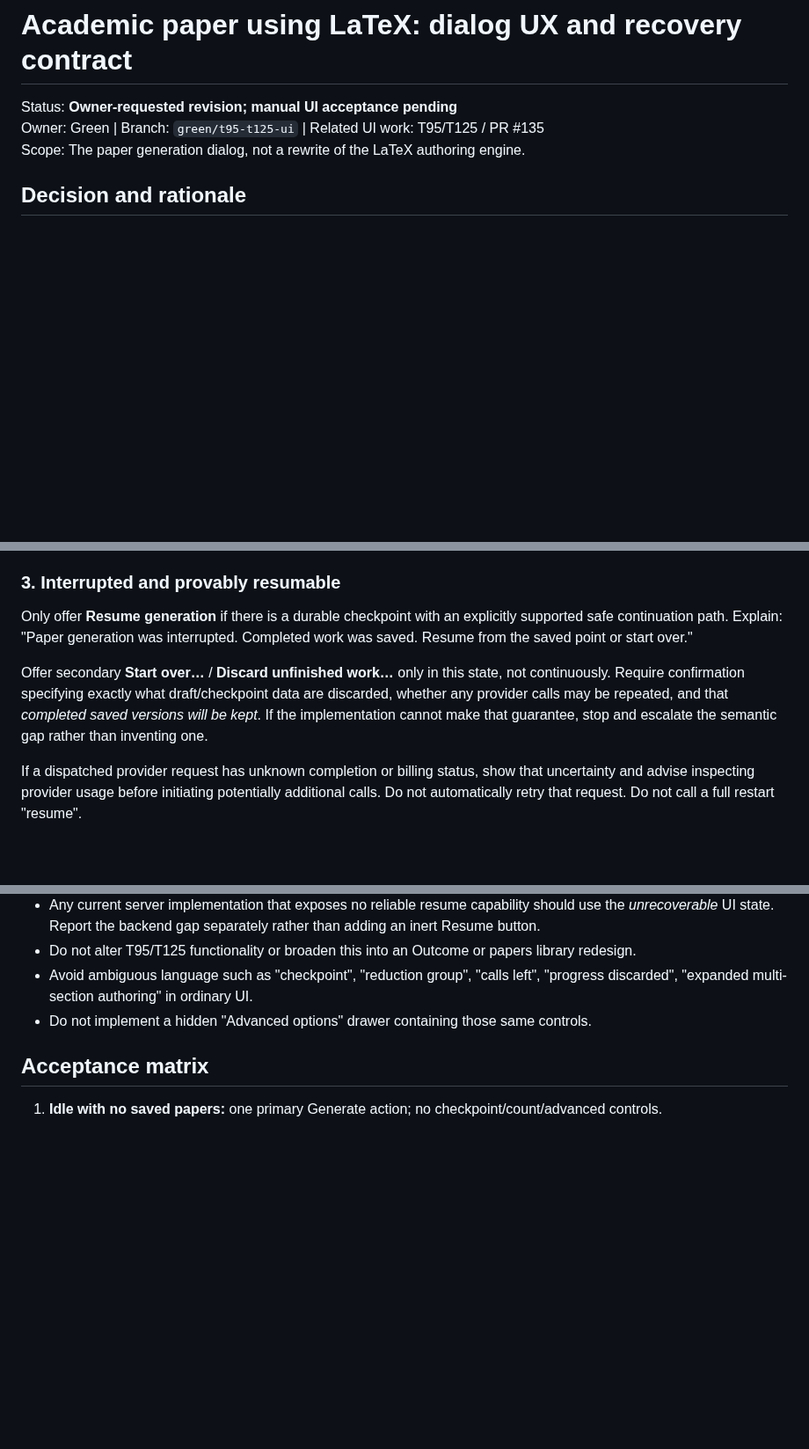
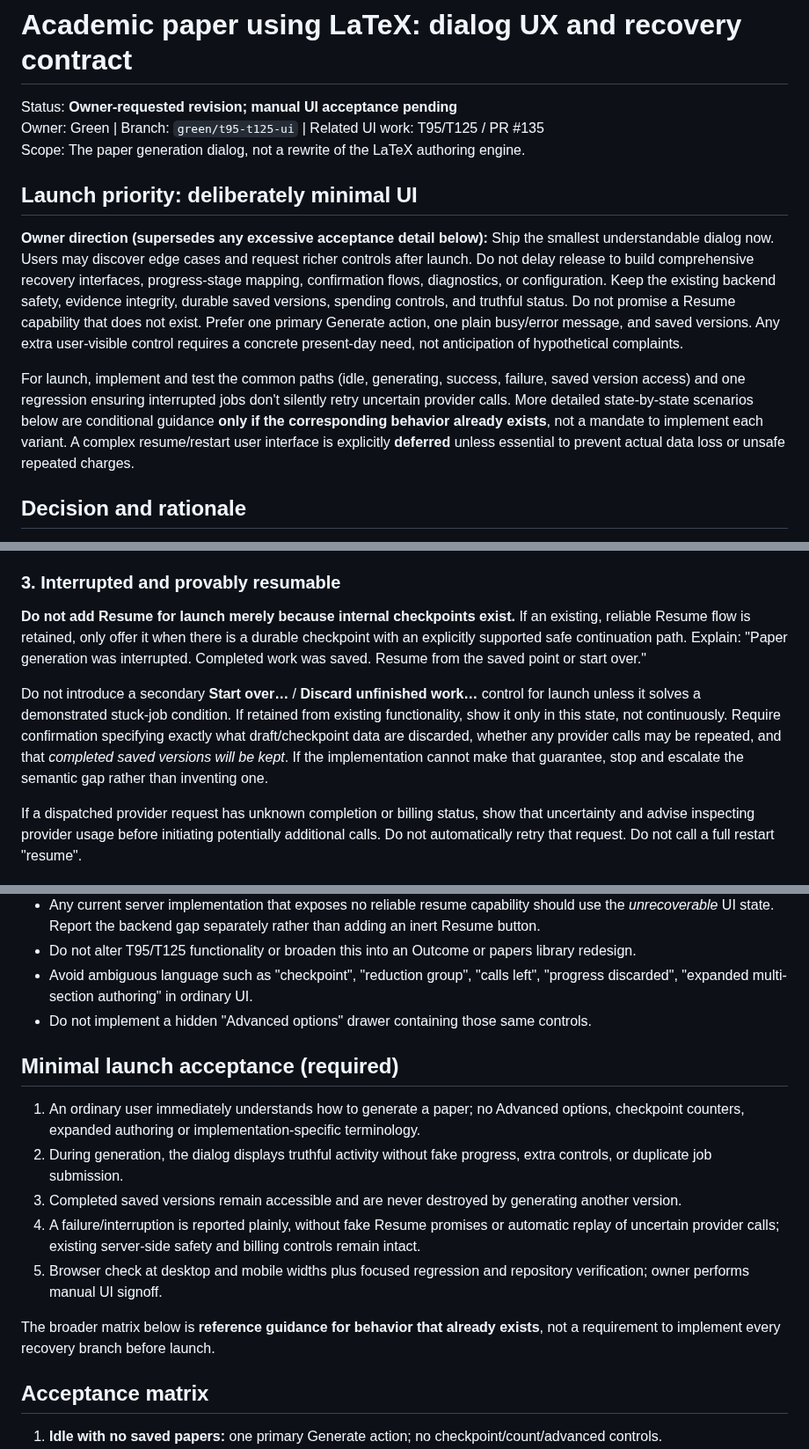
Before and after one commit to bkramerext/sigma, a Markdown page: tickets/t95-t125-latex-dialog-ux-spec.md, 3 parts joined by grey strips. Shown at 88% size. Rendered like a GitHub page; blank space fills up the shorter version.

Commit message:
Simplify LaTeX dialog spec to minimal launch acceptance

```diff
--- a/tickets/t95-t125-latex-dialog-ux-spec.md
+++ b/tickets/t95-t125-latex-dialog-ux-spec.md
@@ -3,6 +3,12 @@
 Status: **Owner-requested revision; manual UI acceptance pending**
 Owner: Green | Branch: `green/t95-t125-ui` | Related UI work: T95/T125 / PR #135
 Scope: The paper generation dialog, not a rewrite of the LaTeX authoring engine.
+
+## Launch priority: deliberately minimal UI
+
+**Owner direction (supersedes any excessive acceptance detail below):** Ship the smallest understandable dialog now. Users may discover edge cases and request richer controls after launch. Do not delay release to build comprehensive recovery interfaces, progress-stage mapping, confirmation flows, diagnostics, or configuration. Keep the existing backend safety, evidence integrity, durable saved versions, spending controls, and truthful status. Do not promise a Resume capability that does not exist. Prefer one primary Generate action, one plain busy/error message, and saved versions. Any extra user-visible control requires a concrete present-day need, not anticipation of hypothetical complaints.
+
+For launch, implement and test the common paths (idle, generating, success, failure, saved version access) and one regression ensuring interrupted jobs don't silently retry uncertain provider calls. More detailed state-by-state scenarios below are conditional guidance **only if the corresponding behavior already exists**, not a mandate to implement each variant. A complex resume/restart user interface is explicitly **deferred** unless essential to prevent actual data loss or unsafe repeated charges.
 
 ## Decision and rationale
 
@@ -40,9 +46,9 @@ Prevent conflicting actions and duplicate jobs. Do not imply that closing the di
 
 ### 3. Interrupted and **provably resumable**
 
-Only offer **Resume generation** if there is a durable checkpoint with an explicitly supported safe continuation path. Explain: "Paper generation was interrupted. Completed work was saved. Resume from the saved point or start over."
+**Do not add Resume for launch merely because internal checkpoints exist.** If an existing, reliable Resume flow is retained, only offer it when there is a durable checkpoint with an explicitly supported safe continuation path. Explain: "Paper generation was interrupted. Completed work was saved. Resume from the saved point or start over."
 
-Offer secondary **Start over…** / **Discard unfinished work…** only in this state, not continuously. Require confirmation specifying exactly what draft/checkpoint data are discarded, whether any provider calls may be repeated, and that *completed saved versions will be kept*. If the implementation cannot make that guarantee, stop and escalate the semantic gap rather than inventing one.
+Do not introduce a secondary **Start over…** / **Discard unfinished work…** control for launch unless it solves a demonstrated stuck-job condition. If retained from existing functionality, show it only in this state, not continuously. Require confirmation specifying exactly what draft/checkpoint data are discarded, whether any provider calls may be repeated, and that *completed saved versions will be kept*. If the implementation cannot make that guarantee, stop and escalate the semantic gap rather than inventing one.
 
 If a dispatched provider request has unknown completion or billing status, show that uncertainty and advise inspecting provider usage before initiating potentially additional calls. Do not automatically retry that request. Do not call a full restart "resume".
 
@@ -70,6 +76,16 @@ List each with title, version number, timestamp, and only actually available act
 - Avoid ambiguous language such as "checkpoint", "reduction group", "calls left", "progress discarded", "expanded multi-section authoring" in ordinary UI.
 - Do not implement a hidden "Advanced options" drawer containing those same controls.
 
+## Minimal launch acceptance (required)
+
+1. An ordinary user immediately understands how to generate a paper; no Advanced options, checkpoint counters, expanded authoring or implementation-specific terminology.
+2. During generation, the dialog displays truthful activity without fake progress, extra controls, or duplicate job submission.
+3. Completed saved versions remain accessible and are never destroyed by generating another version.
+4. A failure/interruption is reported plainly, without fake Resume promises or automatic replay of uncertain provider calls; existing server-side safety and billing controls remain intact.
+5. Browser check at desktop and mobile widths plus focused regression and repository verification; owner performs manual UI signoff.
+
+The broader matrix below is **reference guidance for behavior that already exists**, not a requirement to implement every recovery branch before launch.
+
 ## Acceptance matrix
 
 1. **Idle with no saved papers:** one primary Generate action; no checkpoint/count/advanced controls.
```
Also changed, not shown: other parts of tickets/t95-t125-latex-dialog-ux-spec.md (+1 -1 lines).
